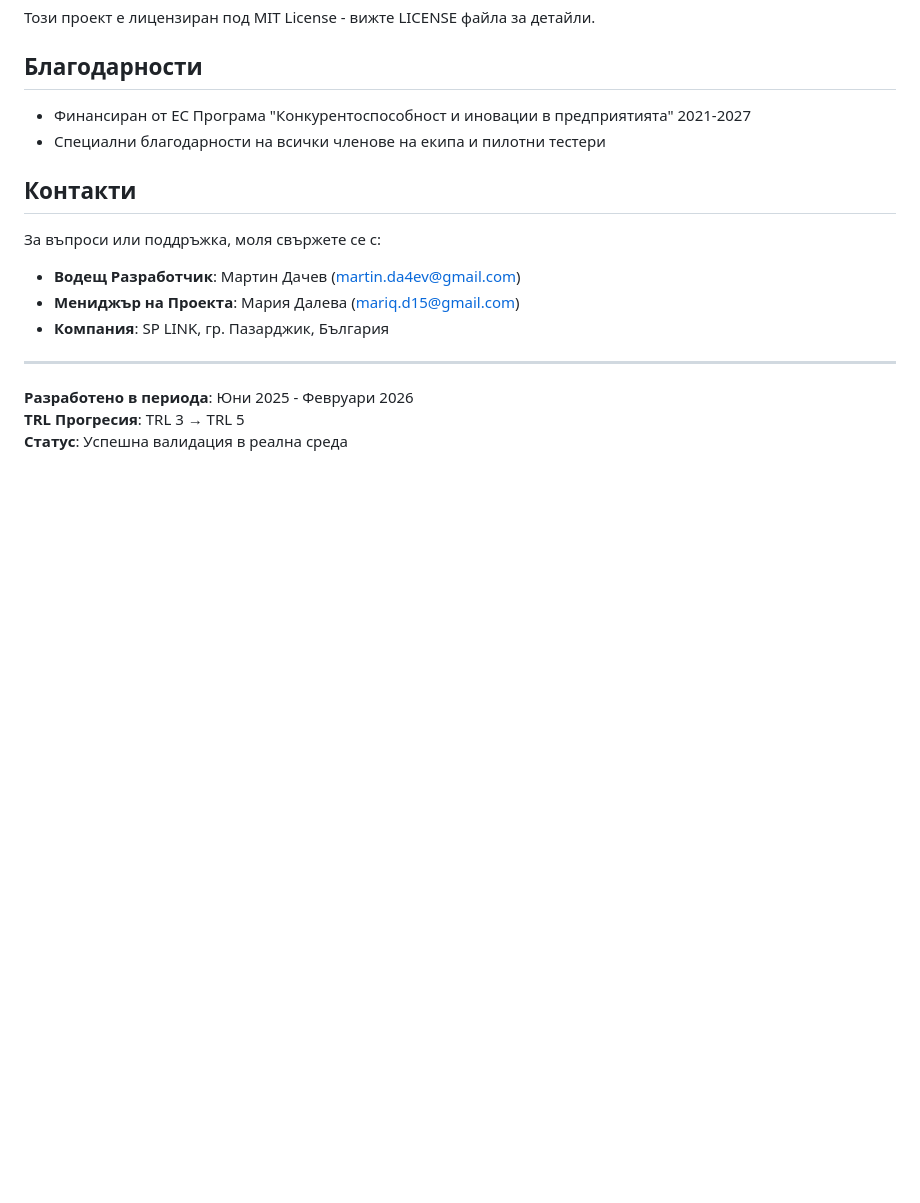
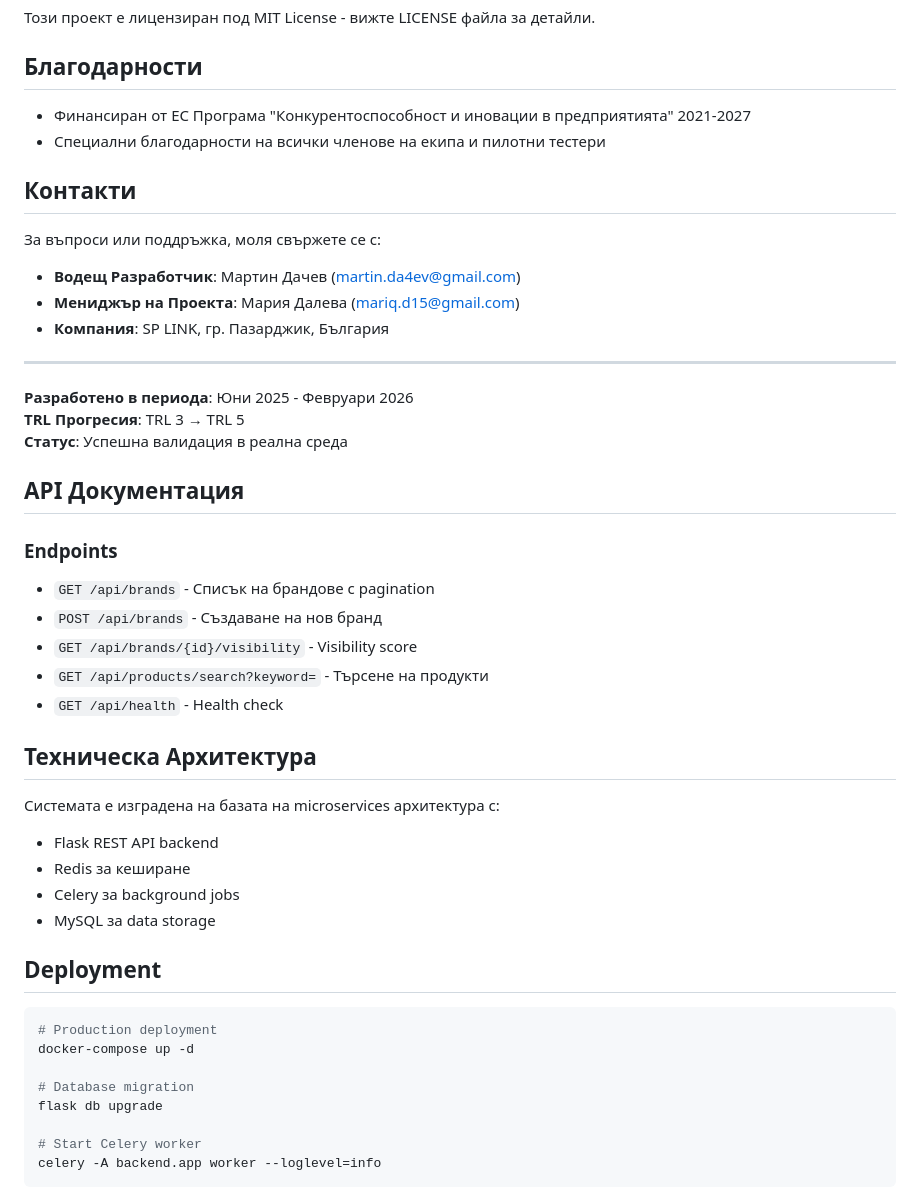
Before and after one commit to kriska4064/amazon-brand-analytics, a Markdown page: README.md, the part around the change. Drawn GitHub-style; blank space fills up the shorter version.

Commit message:
Изчерпателна актуализация на документацията
- Актуализиран README с deployment инструкции
- Създадена API документация
- Добавен потребителски наръчник
- Написан документ за техническа архитектура
- Подготвен финален отчет на проекта

Документацията завършена за приключване на проекта.

Разработчик: Мартин Дачев
Страници документация: 47 страници
Статус: Финализирана документация на проекта
Файлове: docs/*

````diff
--- a/README.md
+++ b/README.md
@@ -160,3 +160,34 @@ python backend/app.py
 **Разработено в периода**: Юни 2025 - Февруари 2026
 **TRL Прогресия**: TRL 3 → TRL 5
 **Статус**: Успешна валидация в реална среда
+
+## API Документация
+
+### Endpoints
+
+- `GET /api/brands` - Списък на брандове с pagination
+- `POST /api/brands` - Създаване на нов бранд
+- `GET /api/brands/{id}/visibility` - Visibility score
+- `GET /api/products/search?keyword=` - Търсене на продукти
+- `GET /api/health` - Health check
+
+## Техническа Архитектура
+
+Системата е изградена на базата на microservices архитектура с:
+- Flask REST API backend
+- Redis за кеширане
+- Celery за background jobs
+- MySQL за data storage
+
+## Deployment
+
+```bash
+# Production deployment
+docker-compose up -d
+
+# Database migration
+flask db upgrade
+
+# Start Celery worker
+celery -A backend.app worker --loglevel=info
+```
````
